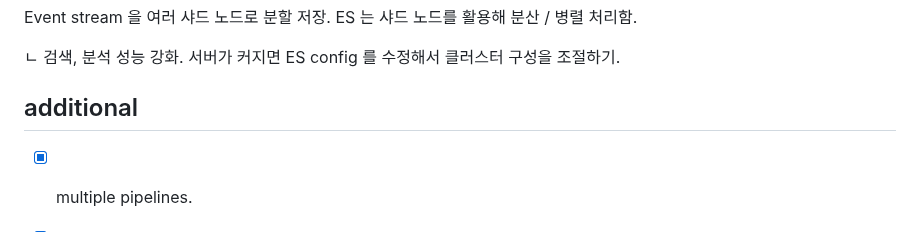
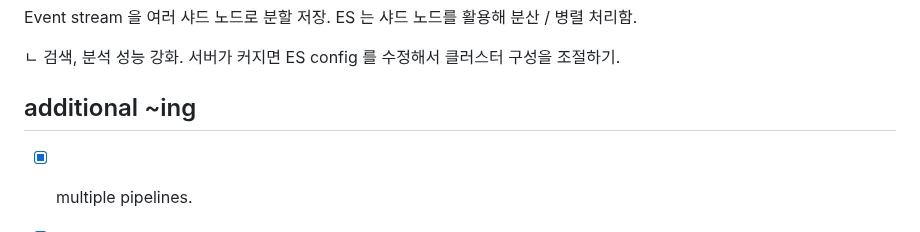
Before and after one commit to OwenKimcertified/ELK_Stack, a Markdown page: README.md, the part around the change. GitHub-like rendering.

```diff
--- a/README.md
+++ b/README.md
@@ -122,7 +122,7 @@ Event stream 을 여러 샤드 노드로 분할 저장. ES 는 샤드 노드를
 
 ㄴ 검색, 분석 성능 강화. 서버가 커지면 ES config 를 수정해서 클러스터 구성을 조절하기.
 
-## additional
+## additional ~ing
 
 - [X] multiple pipelines.
 
```
